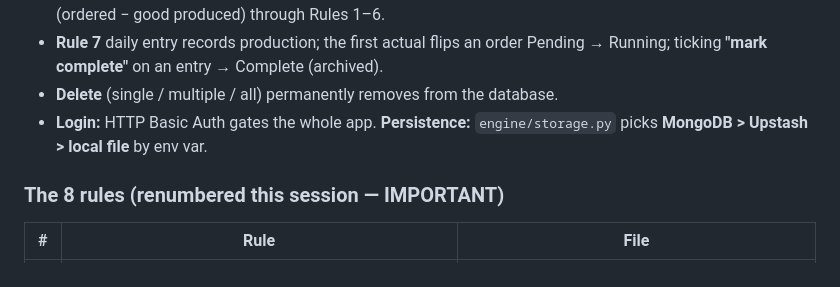
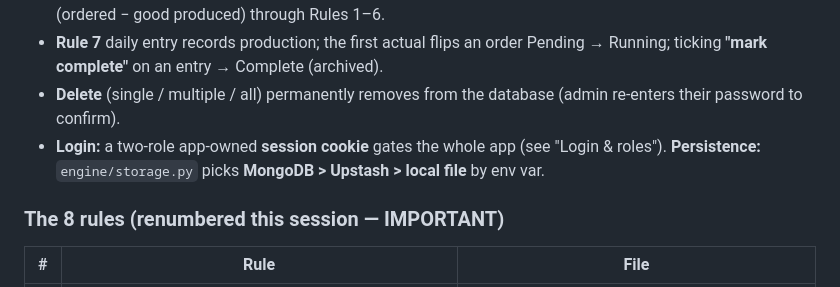
Before and after one commit to riittiin/anvitech-ppc-engine, a Markdown page: HANDOFF.md, the part around the change. GitHub-like rendering.

```diff
--- a/HANDOFF.md
+++ b/HANDOFF.md
@@ -105,9 +105,11 @@ Rule 7 actual ─▶ recorded vs SO# (good qty, downtime, complete?)┘
   *active* order at its **remaining** qty (ordered − good produced) through Rules 1–6.
 - **Rule 7** daily entry records production; the first actual flips an order
   Pending → Running; ticking **"mark complete"** on an entry → Complete (archived).
-- **Delete** (single / multiple / all) permanently removes from the database.
-- **Login:** HTTP Basic Auth gates the whole app. **Persistence:** `engine/storage.py`
-  picks **MongoDB > Upstash > local file** by env var.
+- **Delete** (single / multiple / all) permanently removes from the database
+  (admin re-enters their password to confirm).
+- **Login:** a two-role app-owned **session cookie** gates the whole app (see "Login &
+  roles"). **Persistence:** `engine/storage.py` picks **MongoDB > Upstash > local file**
+  by env var.
 
 ### The 8 rules (renumbered this session — IMPORTANT)
 | # | Rule | File |
```
Also changed, not shown: README.md (+1 -1 lines).
